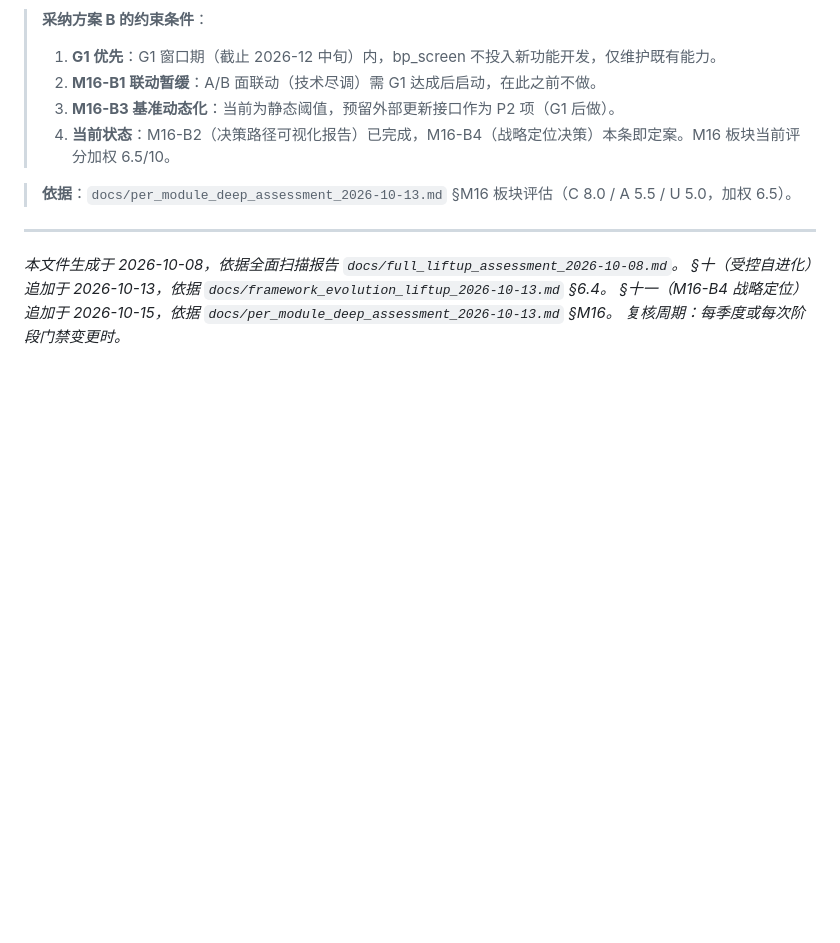
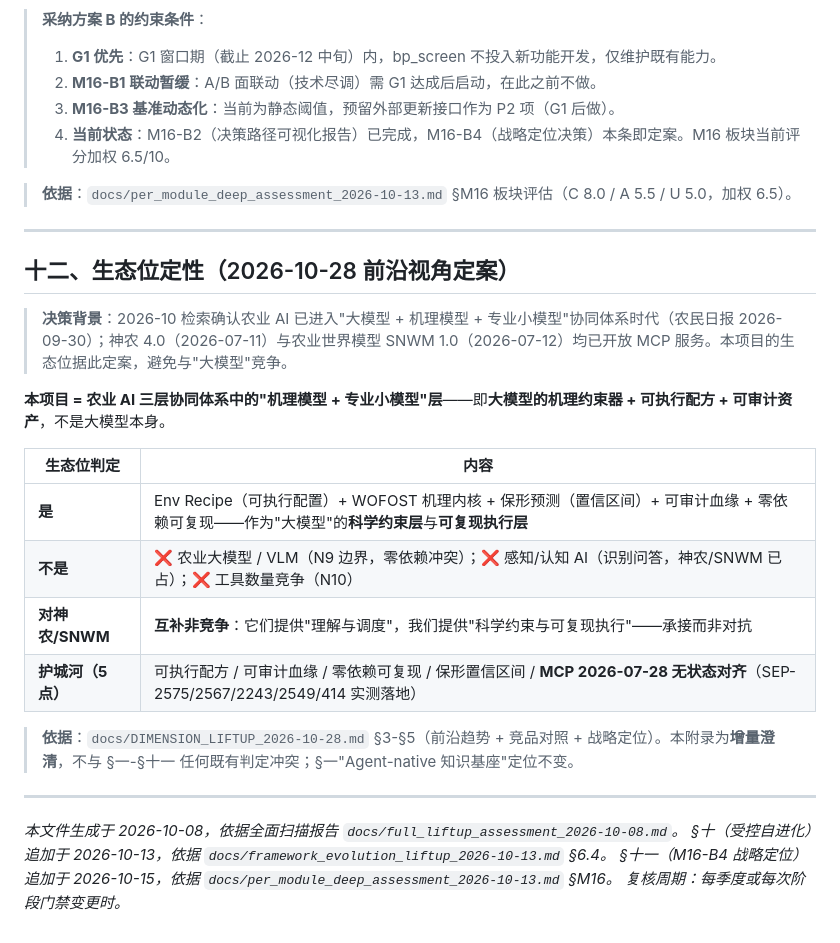
Before and after one commit to lm203688/smart-agri-eco, a Markdown page: docs/CORE_OBJECTIVE.md, the part around the change. Rendered like a GitHub page; blank space fills up the shorter version.

```diff
--- a/docs/CORE_OBJECTIVE.md
+++ b/docs/CORE_OBJECTIVE.md
@@ -266,6 +266,23 @@
 
 ---
 
+## 十二、生态位定性（2026-10-28 前沿视角定案）
+
+> **决策背景**：2026-10 检索确认农业 AI 已进入"大模型 + 机理模型 + 专业小模型"协同体系时代（农民日报 2026-09-30）；神农 4.0（2026-07-11）与农业世界模型 SNWM 1.0（2026-07-12）均已开放 MCP 服务。本项目的生态位据此定案，避免与"大模型"竞争。
+
+**本项目 = 农业 AI 三层协同体系中的"机理模型 + 专业小模型"层**——即**大模型的机理约束器 + 可执行配方 + 可审计资产**，不是大模型本身。
+
+| 生态位判定 | 内容 |
+|---|---|
+| **是** | Env Recipe（可执行配置）+ WOFOST 机理内核 + 保形预测（置信区间）+ 可审计血缘 + 零依赖可复现——作为"大模型"的**科学约束层**与**可复现执行层** |
+| **不是** | ❌ 农业大模型 / VLM（N9 边界，零依赖冲突）；❌ 感知/认知 AI（识别问答，神农/SNWM 已占）；❌ 工具数量竞争（N10） |
+| **对神农/SNWM** | **互补非竞争**：它们提供"理解与调度"，我们提供"科学约束与可复现执行"——承接而非对抗 |
+| **护城河（5 点）** | 可执行配方 / 可审计血缘 / 零依赖可复现 / 保形置信区间 / **MCP 2026-07-28 无状态对齐**（SEP-2575/2567/2243/2549/414 实测落地） |
+
+> **依据**：`docs/DIMENSION_LIFTUP_2026-10-28.md` §3-§5（前沿趋势 + 竞品对照 + 战略定位）。本附录为**增量澄清**，不与 §一-§十一 任何既有判定冲突；§一"Agent-native 知识基座"定位不变。
+
+---
+
 *本文件生成于 2026-10-08，依据全面扫描报告 `docs/full_liftup_assessment_2026-10-08.md`。*
 *§十（受控自进化）追加于 2026-10-13，依据 `docs/framework_evolution_liftup_2026-10-13.md` §6.4。*
 *§十一（M16-B4 战略定位）追加于 2026-10-15，依据 `docs/per_module_deep_assessment_2026-10-13.md` §M16。*
```
Also changed, not shown: README.md (+3 -1 lines), docs/DIMENSION_LIFTUP_2026-10-28.md (added, +174 -0 lines).
